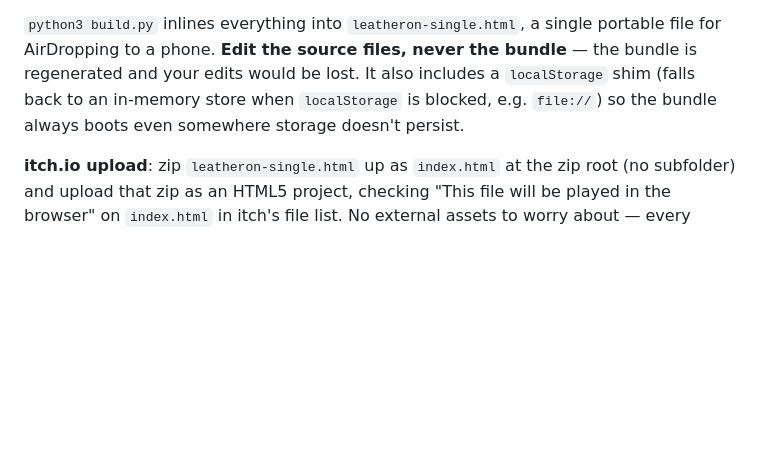
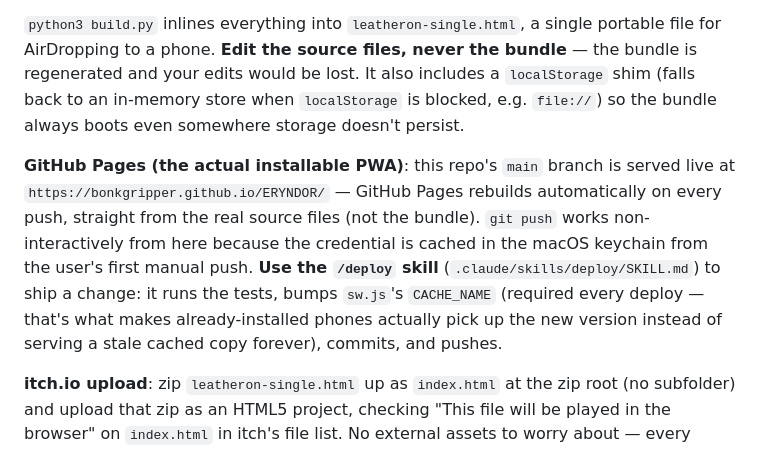
Before and after one commit to BONKGRIPPER/ERYNDOR, a Markdown page: CLAUDE.md, the part around the change. Rendered like a GitHub page; blank space fills up the shorter version.

Commit message:
Add /deploy skill for shipping updates to GitHub Pages
Automates the push-to-live workflow: run tests, bump the service
worker's cache version when a precached file changed, commit, push.

```diff
--- a/CLAUDE.md
+++ b/CLAUDE.md
@@ -16,6 +16,17 @@ bundle** — the bundle is regenerated and your edits would be lost. It also
 includes a `localStorage` shim (falls back to an in-memory store when
 `localStorage` is blocked, e.g. `file://`) so the bundle always boots even
 somewhere storage doesn't persist.
+
+**GitHub Pages (the actual installable PWA)**: this repo's `main` branch is
+served live at `https://bonkgripper.github.io/ERYNDOR/` — GitHub Pages
+rebuilds automatically on every push, straight from the real source files
+(not the bundle). `git push` works non-interactively from here because the
+credential is cached in the macOS keychain from the user's first manual
+push. **Use the `/deploy` skill** (`.claude/skills/deploy/SKILL.md`) to ship
+a change: it runs the tests, bumps `sw.js`'s `CACHE_NAME` (required every
+deploy — that's what makes already-installed phones actually pick up the
+new version instead of serving a stale cached copy forever), commits, and
+pushes.
 
 **itch.io upload**: zip `leatheron-single.html` up as `index.html` at the
 zip root (no subfolder) and upload that zip as an HTML5 project, checking
```
Also changed, not shown: 1 other file.
